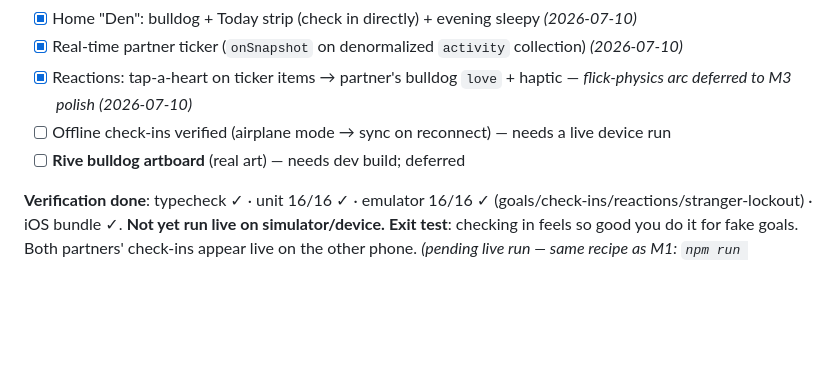
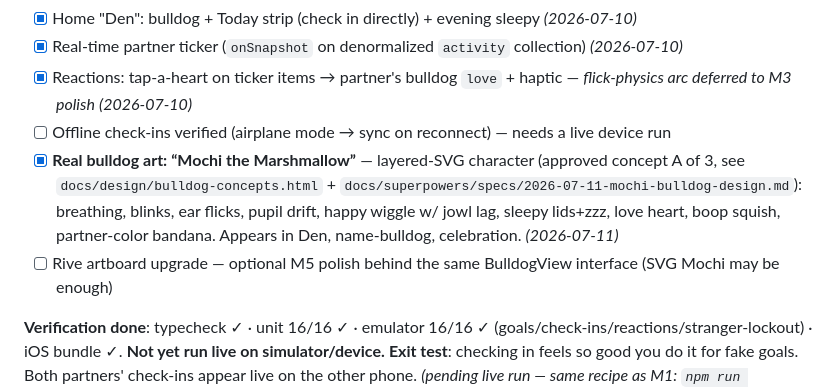
Before and after one commit to johnnycuongn/TimelineGoal, a Markdown page: docs/MILESTONES.md, the part around the change. Drawn GitHub-style; blank space fills up the shorter version.

Commit message:
Track Mochi in milestone log
Co-Authored-By: Claude Fable 5 <noreply@anthropic.com>

```diff
--- a/docs/MILESTONES.md
+++ b/docs/MILESTONES.md
@@ -65,7 +65,8 @@ Two terminals from the project root:
 - [x] Real-time partner ticker (`onSnapshot` on denormalized `activity` collection) *(2026-07-10)*
 - [x] Reactions: tap-a-heart on ticker items → partner's bulldog `love` + haptic — *flick-physics arc deferred to M3 polish* *(2026-07-10)*
 - [ ] Offline check-ins verified (airplane mode → sync on reconnect) — needs a live device run
-- [ ] **Rive bulldog artboard** (real art) — needs dev build; deferred
+- [x] **Real bulldog art: “Mochi the Marshmallow”** — layered-SVG character (approved concept A of 3, see `docs/design/bulldog-concepts.html` + `docs/superpowers/specs/2026-07-11-mochi-bulldog-design.md`): breathing, blinks, ear flicks, pupil drift, happy wiggle w/ jowl lag, sleepy lids+zzz, love heart, boop squish, partner-color bandana. Appears in Den, name-bulldog, celebration. *(2026-07-11)*
+- [ ] Rive artboard upgrade — optional M5 polish behind the same BulldogView interface (SVG Mochi may be enough)
 
 **Verification done**: typecheck ✓ · unit 16/16 ✓ · emulator 16/16 ✓ (goals/check-ins/reactions/stranger-lockout) · iOS bundle ✓. **Not yet run live on simulator/device.**
 **Exit test**: checking in feels so good you do it for fake goals. Both partners' check-ins appear live on the other phone. *(pending live run — same recipe as M1: `npm run emulators` + `npm start`)*
```
